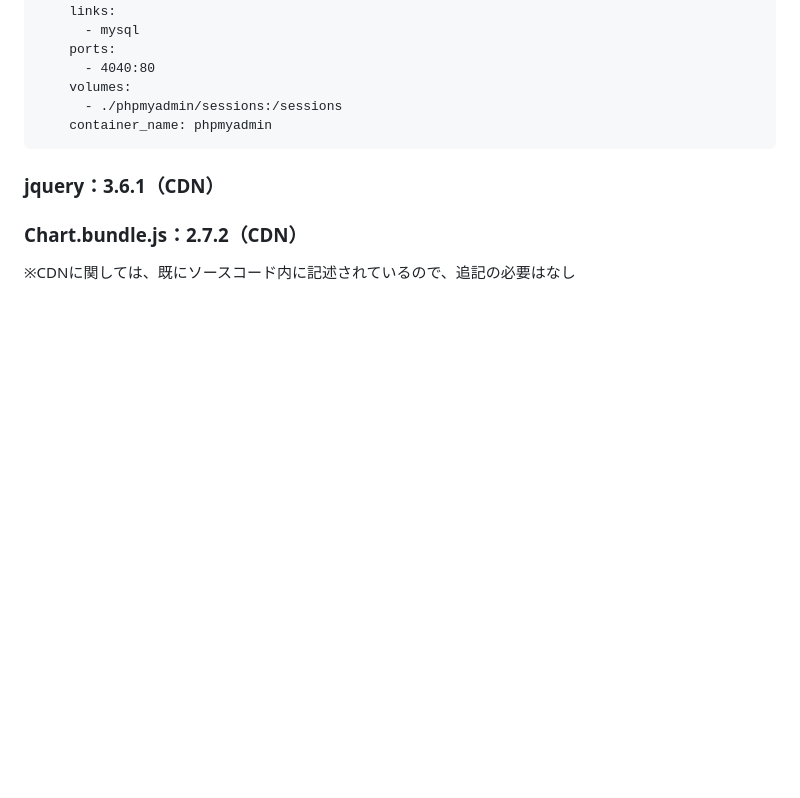
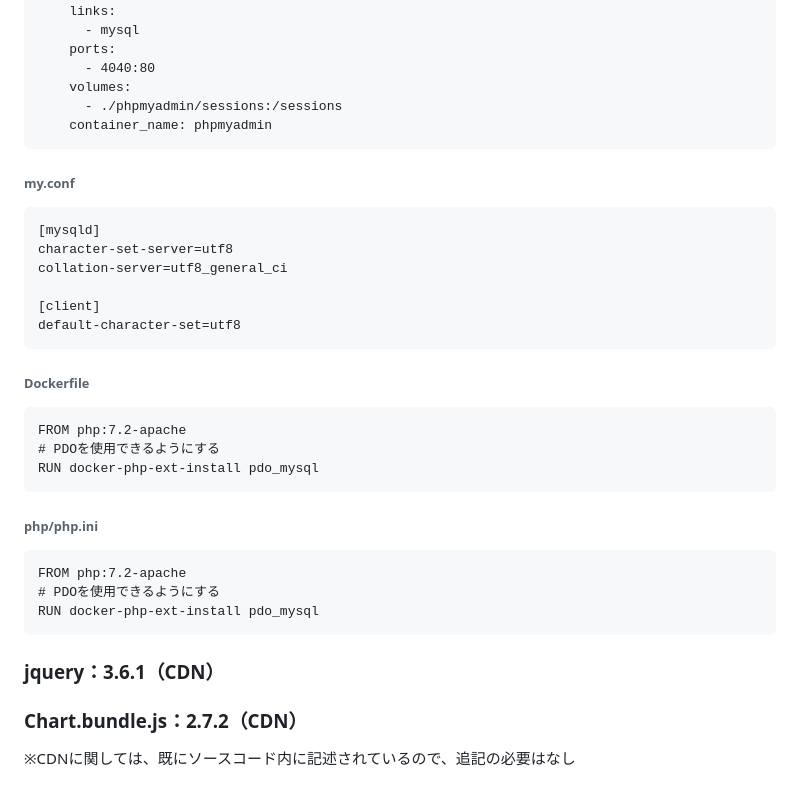
Before and after one commit to swksny/leanlife, a Markdown page: README.md, the part around one of its changes. Rendered like a GitHub page; blank space fills up the shorter version.

````diff
--- a/README.md
+++ b/README.md
@@ -109,6 +106,29 @@ services:
     container_name: phpmyadmin
 ```
 
+###### my.conf
+```
+[mysqld]
+character-set-server=utf8
+collation-server=utf8_general_ci
+
+[client]
+default-character-set=utf8
+```
+
+###### Dockerfile
+```
+FROM php:7.2-apache
+# PDOを使用できるようにする
+RUN docker-php-ext-install pdo_mysql
+```
+
+###### php/php.ini
+```
+FROM php:7.2-apache
+# PDOを使用できるようにする
+RUN docker-php-ext-install pdo_mysql
+```
 
 ### jquery：3.6.1（CDN）
 <script src="https://code.jquery.com/jquery-3.6.1.min.js"></script>
````
Also changed, not shown: other parts of README.md (+16 -19 lines).
